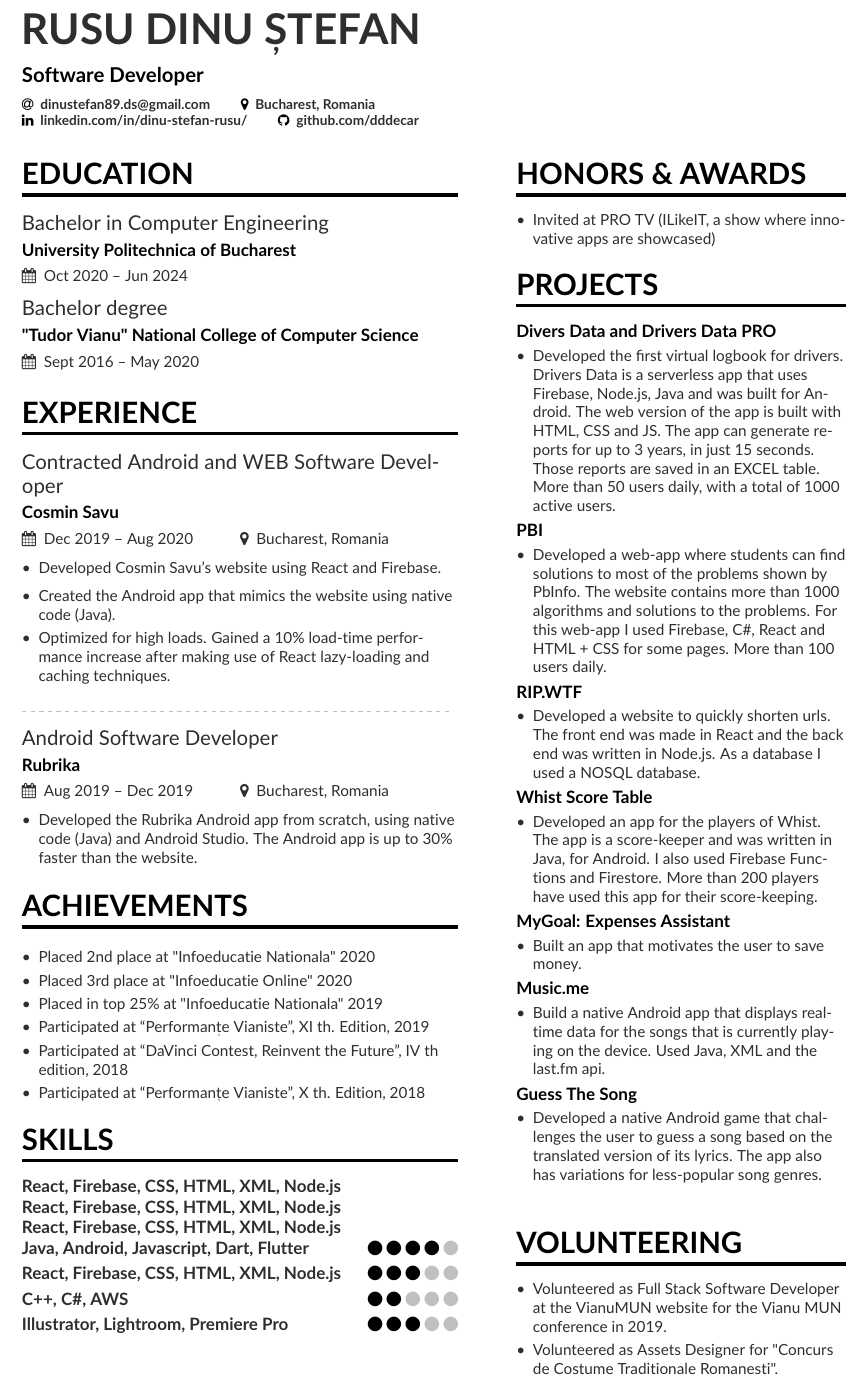
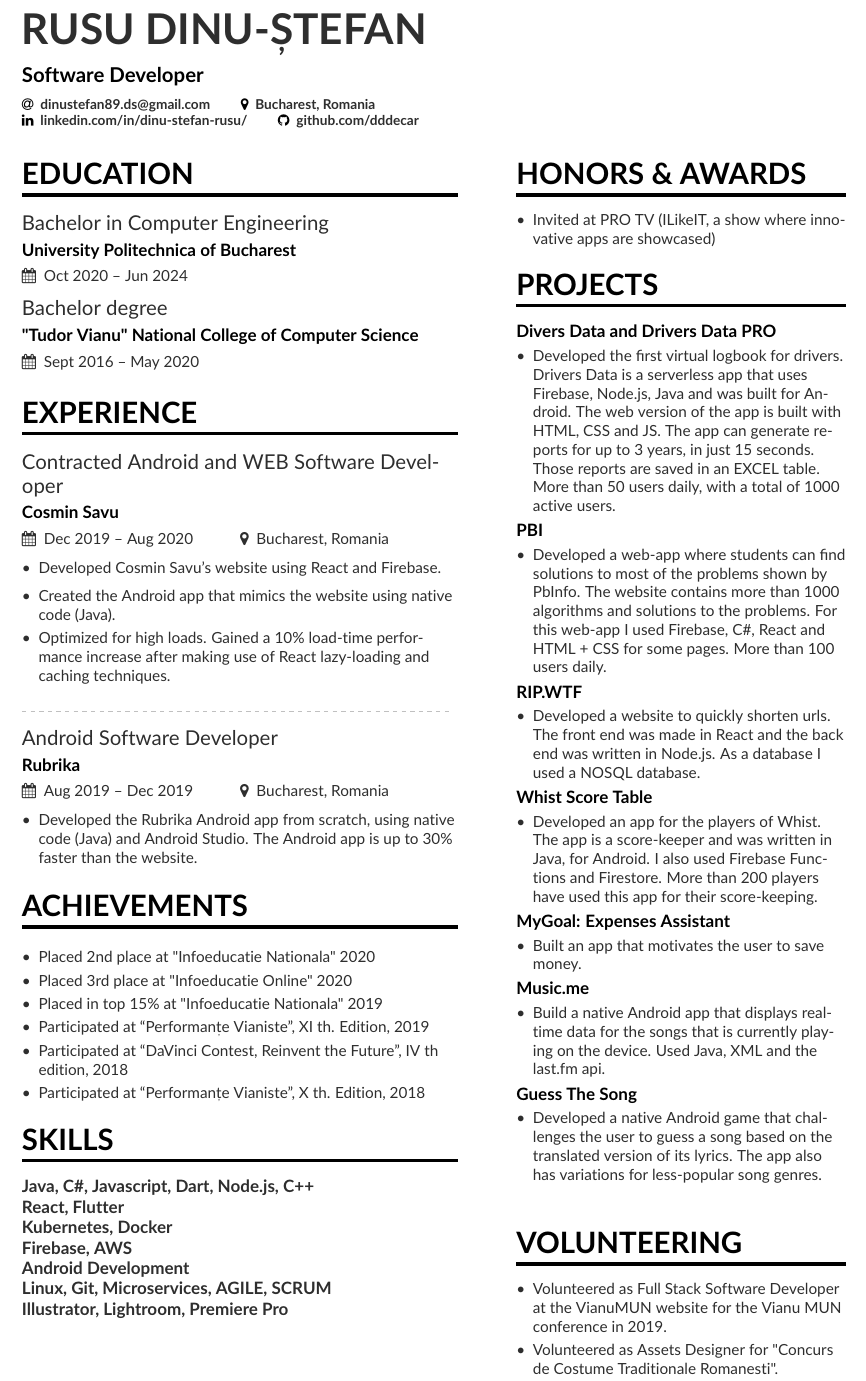
Before and after one commit to DDDECAR/resume, a LaTeX CV (src/mmayer.tex): part of the page, cut so that both start at the same text. Compiled offline with pdfLaTeX.

Commit message:
modified the skills section

```diff
--- a/src/mmayer.tex
+++ b/src/mmayer.tex
@@ -24,7 +24,7 @@
 \addbibresource{main.bib}
 
 \begin{document}
-    \name{Rusu Dinu Ștefan}
+    \name{Rusu Dinu-Ștefan}
     \tagline{Software Developer}
     \personalinfo{%
         \email{dinustefan89.ds@gmail.com}
@@ -69,33 +69,25 @@
     \begin{itemize}
         \item Placed 2nd place at "Infoeducatie Nationala" 2020
         \item Placed 3rd place at "Infoeducatie Online" 2020
-        \item Placed in top 25\% at "Infoeducatie Nationala" 2019
+        \item Placed in top 15\% at "Infoeducatie Nationala" 2019
         \item Participated at \textquotedblleft Performanțe Vianiste\textquotedblright, XI th. Edition, 2019
         \item Participated at \textquotedblleft DaVinci Contest, Reinvent the Future\textquotedblright, IV th edition, 2018
         \item Participated at \textquotedblleft Performanțe Vianiste\textquotedblright, X th. Edition, 2018
     \end{itemize}
 
     \cvsection{SKILLS}
-
-    \cvskillnoprogress{React, Firebase, CSS, HTML, XML, Node.js}
+    \cvskillnoprogress{Java, C\#, Javascript, Dart, Node.js, C++}
     \smallskip
-    \cvskillnoprogress{React, Firebase, CSS, HTML, XML, Node.js}
+    \cvskillnoprogress{React, Flutter}
     \smallskip
-    \cvskillnoprogress{React, Firebase, CSS, HTML, XML, Node.js}
+    \cvskillnoprogress{Kubernetes, Docker}
     \smallskip
-
-    \cvskill{Java, Android, Javascript, Dart, Flutter}{4}
-%\divider
+    \cvskillnoprogress{Firebase, AWS}
     \smallskip
-    \cvskill{React, Firebase, CSS, HTML, XML, Node.js}{3}
+    \cvskillnoprogress{Android Development}
     \smallskip
-    \cvskill{C++, C\#, AWS}{2}
+    \cvskillnoprogress{Linux, Git, Microservices, AGILE, SCRUM}
     \smallskip
-    \cvskill{Illustrator, Lightroom, Premiere Pro}{3}
-% \divider
-%\cvskill{German}{3}
-
-
-% \divider
+    \cvskillnoprogress{Illustrator, Lightroom, Premiere Pro}
     \clearpage\nocite{*}
 \end{document}
```
Also changed, not shown: out/mmayer.pdf, 2 other files.
